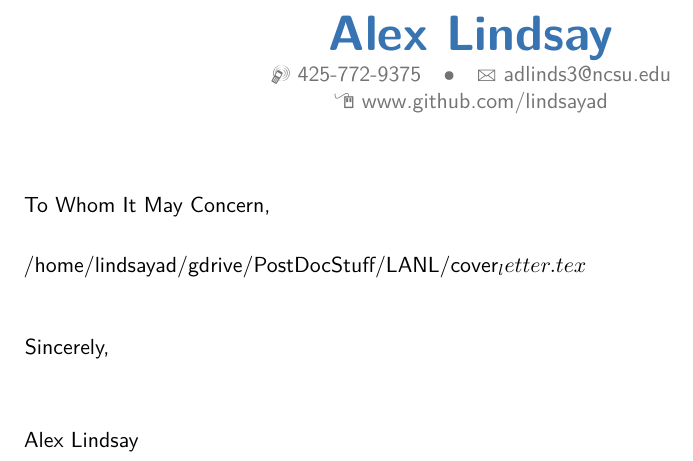
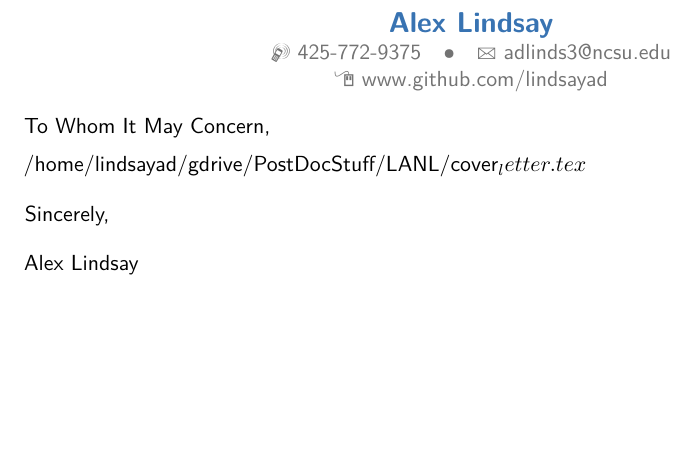
Before and after one commit to lindsayad/tex, a LaTeX CV (cover_letter_template/alex_cover_letter.tex, which reads cover_letter_template/moderncvstylebanking.sty): part of the page, cut so that both start at the same text, the shorter picture padded with empty space. Compiled offline with pdfLaTeX.

Commit message:
Changed cover letter repo for Illinois posting.

```diff
--- a/cover_letter_template/alex_cover_letter.tex
+++ b/cover_letter_template/alex_cover_letter.tex
@@ -12,39 +12,22 @@
 \moderncvstyle{banking}                            % style options are 'casual' (default), 'classic', 'oldstyle' and 'banking'
 \moderncvcolor{blue}                                % color options 'blue' (default), 'orange', 'green', 'red', 'purple', 'grey' and 'black'
 %\renewcommand{\familydefault}{\sfdefault}         % to set the default font; use '\sfdefault' for the default sans serif font, '\rmdefault' for the default roman one, or any tex font name
-%\nopagenumbers{}                                  % uncomment to suppress automatic page numbering for CVs longer than one page
+\nopagenumbers{}                                  % uncomment to suppress automatic page numbering for CVs longer than one page
 
 % character encoding
 \usepackage[utf8]{inputenc}                       % if you are not using xelatex ou lualatex, replace by the encoding you are using
-%\usepackage{CJKutf8}                              % if you need to use CJK to typeset your resume in Chinese, Japanese or Korean
 
-% adjust the page margins
 \usepackage[scale=0.75]{geometry}
-%\setlength{\hintscolumnwidth}{3cm}                % if you want to change the width of the column with the dates
-%\setlength{\makecvtitlenamewidth}{10cm}           % for the 'classic' style, if you want to force the width allocated to your name and avoid line breaks. be careful though, the length is normally calculated to avoid any overlap with your personal info; use this at your own typographical risks...
 
 % personal data
 \name{Alex}{Lindsay}
 %% \title{Resumé title}                               % optional, remove / comment the line if not wanted
 %% \address{street and number}{postcode city}{country}% optional, remove / comment the line if not wanted; the "postcode city" and and "country" arguments can be omitted or provided empty
 \phone[mobile]{425-772-9375}                   % optional, remove / comment the line if not wanted
-%% \phone[fixed]{+2~(345)~678~901}                    % optional, remove / comment the line if not wanted
-%% \phone[fax]{+3~(456)~789~012}                      % optional, remove / comment the line if not wanted
 \email{adlinds3@ncsu.edu}                               % optional, remove / comment the line if not wanted
 \homepage{www.github.com/lindsayad}                         % optional, remove / comment the line if not wanted
-%% \extrainfo{additional information}                 % optional, remove / comment the line if not wanted
 %% \photo[64pt][0.4pt]{picture}                       % optional, remove / comment the line if not wanted; '64pt' is the height the picture must be resized to, 0.4pt is the thickness of the frame around it (put it to 0pt for no frame) and 'picture' is the name of the picture file
-%% \quote{Some quote}                                 % optional, remove / comment the line if not wanted
 
-% to show numerical labels in the bibliography (default is to show no labels); only useful if you make citations in your resume
-%\makeatletter
-%\renewcommand*{\bibliographyitemlabel}{\@biblabel{\arabic{enumiv}}}
-%\makeatother
-%\renewcommand*{\bibliographyitemlabel}{[\arabic{enumiv}]}% CONSIDER REPLACING THE ABOVE BY THIS
-
-% bibliography with mutiple entries
-%\usepackage{multibib}
-%\newcites{book,misc}{{Books},{Others}}
 %----------------------------------------------------------------------------------
 %            content
 %----------------------------------------------------------------------------------
--- a/cover_letter_template/moderncvstylebanking.sty
+++ b/cover_letter_template/moderncvstylebanking.sty
@@ -92,14 +92,14 @@
     \ifthenelse{\isundefined{\@email}}{}{\addtomaketitle{\emailsymbol\emaillink{\@email}}}%
     \ifthenelse{\isundefined{\@homepage}}{}{\addtomaketitle{\homepagesymbol\httplink{\@homepage}}}%
     \ifthenelse{\isundefined{\@extrainfo}}{}{\addtomaketitle{\@extrainfo}}%
-    \flushmaketitle}\\[2.5em]}% need to force a \par after this to avoid weird spacing bug at the first section if no blank line is left after \maketitle
+    \flushmaketitle}\\[1em]}% need to force a \par after this to avoid weird spacing bug at the first section if no blank line is left after \maketitle
 
 
 %-------------------------------------------------------------------------------
 %                resume style definition
 %-------------------------------------------------------------------------------
 % fonts
-\renewcommand*{\namefont}{\Huge\bfseries\upshape}
+\renewcommand*{\namefont}{\Large\bfseries\upshape}
 \renewcommand*{\titlefont}{\Huge\mdseries\upshape}
 \renewcommand*{\addressfont}{\normalsize\mdseries\upshape}
 \renewcommand*{\quotefont}{\large\slshape}
@@ -253,7 +253,7 @@
   \recomputeletterlengths%
   % sender block
   \maketitle%
-  \par%
+  %% \par%
    % recipient block
 %%   \begin{minipage}[t]{.5\textwidth}
 %%     \raggedright%
@@ -267,15 +267,15 @@
 %%   \@date\\[2em]% US informal style: "April 6, 2006"; UK formal style: "05/04/2006"
 %%   % opening
 %%   \raggedright%
-  \@opening\\[1.5em]%
+  \@opening\\[0.5em]%
   % ensure no extra spacing after \makelettertitle due to a possible blank line
 %  \ignorespacesafterend% not working
   \hspace{0pt}\par\vspace{-\baselineskip}\vspace{-\parskip}
 }
 
 \renewcommand*{\makeletterclosing}{
-  \vspace{2em}
-  \@closing\\[3em]%
+  \vspace{0.5em}
+  \@closing\\[1em]%
   {\@firstname~\@lastname}%
   %% \ifthenelse{\isundefined{\@enclosure}}{}{%
   %%   \\%
```
Also changed, not shown: cover_letter_template/.#alex_cover_letter.tex (deleted, +0 -1 lines), cover_letter_template/alex_cover_letter.tex (3 more changed lines), 1 other file.
